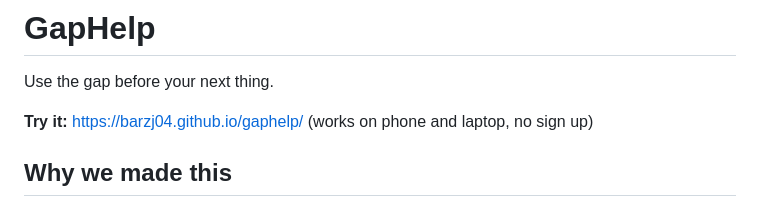
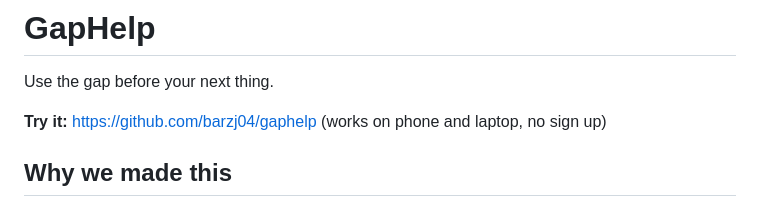
Before and after one commit to barzj04/gaphelp, a Markdown page: README.md, the part around the change. Drawn GitHub-style.

Commit message:
Update link to GitHub repository in README

```diff
--- a/README.md
+++ b/README.md
@@ -2,7 +2,7 @@
 
 Use the gap before your next thing.
 
-**Try it:** https://barzj04.github.io/gaphelp/ (works on phone and laptop, no sign up)
+**Try it:** https://github.com/barzj04/gaphelp (works on phone and laptop, no sign up)
 
 ## Why we made this
 I have hours between classes almost every day, and most of the time I end up doing nothing. I scroll, I procrastinate, and then it's time to go. This is called **waiting mode**, and it's really common for people with ADHD. When you have something later, the time before it doesn't feel usable.
```
